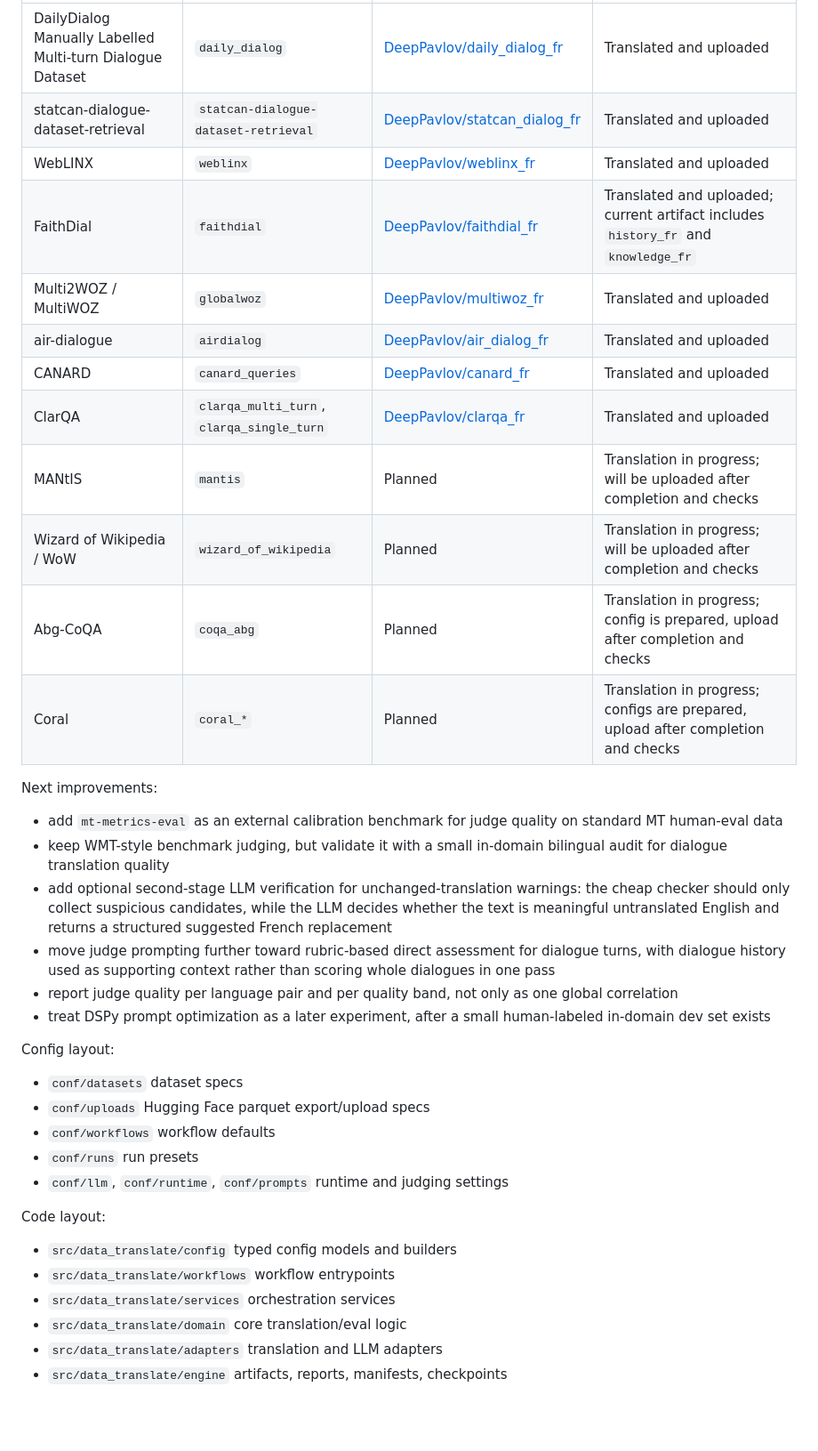
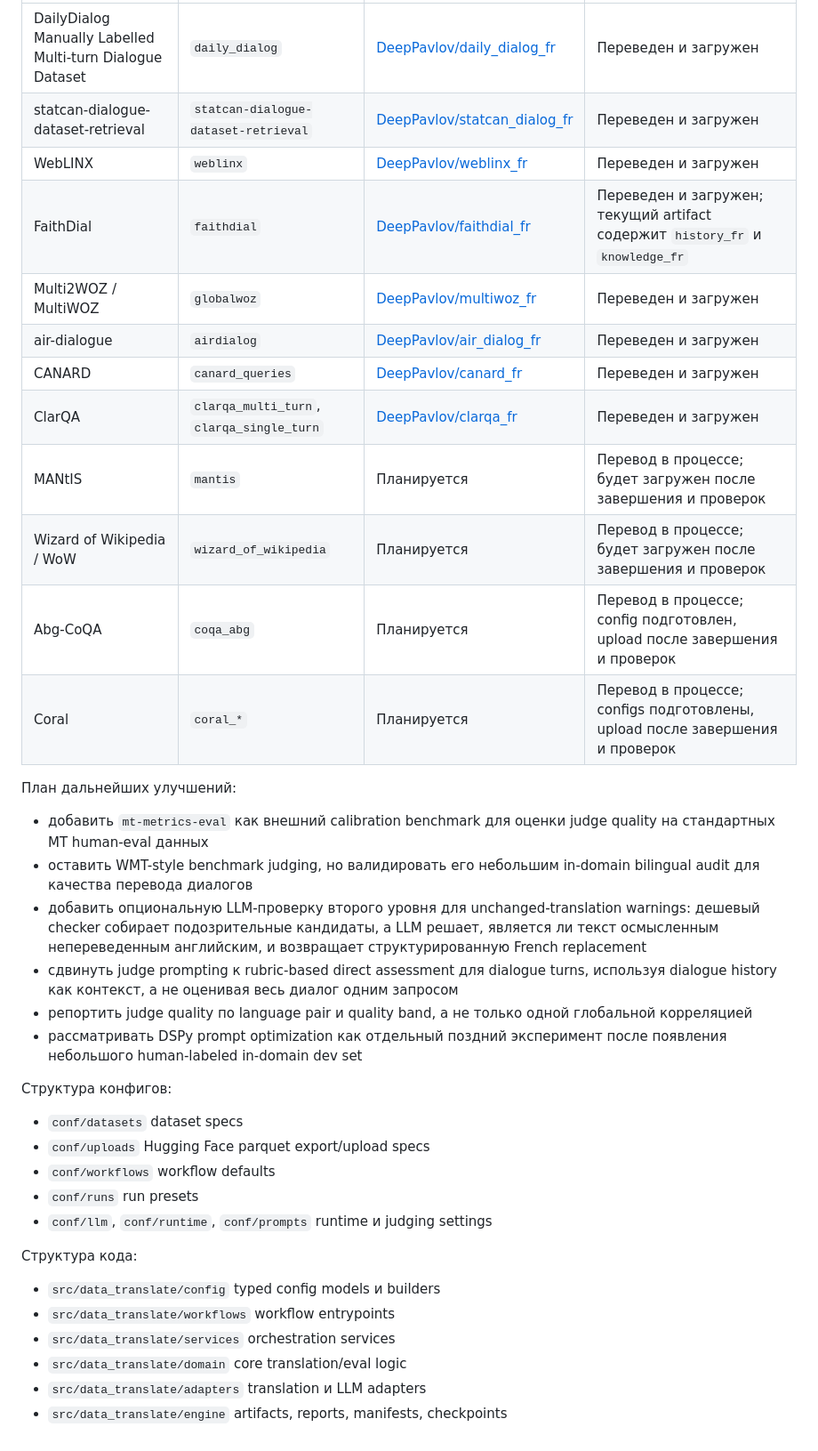
Before and after one commit to IsachenkoBogdan/data-translate, a Markdown page: README.md, the part around one of its changes. Shown at 89% size. Rendered like a GitHub page; blank space fills up the shorter version.

Commit message:
Translate README overview to Russian

```diff
--- a/README.md
+++ b/README.md
@@ -108,36 +108,36 @@ Dataset status:
 | --- | --- | --- | --- |
-| DailyDialog Manually Labelled Multi-turn Dialogue Dataset | `daily_dialog` | [DeepPavlov/daily_dialog_fr](https://huggingface.co/datasets/DeepPavlov/daily_dialog_fr) | Translated and uploaded |
-| statcan-dialogue-dataset-retrieval | `statcan-dialogue-dataset-retrieval` | [DeepPavlov/statcan_dialog_fr](https://huggingface.co/datasets/DeepPavlov/statcan_dialog_fr) | Translated and uploaded |
-| WebLINX | `weblinx` | [DeepPavlov/weblinx_fr](https://huggingface.co/datasets/DeepPavlov/weblinx_fr) | Translated and uploaded |
-| FaithDial | `faithdial` | [DeepPavlov/faithdial_fr](https://huggingface.co/datasets/DeepPavlov/faithdial_fr) | Translated and uploaded; current artifact includes `history_fr` and `knowledge_fr` |
-| Multi2WOZ / MultiWOZ | `globalwoz` | [DeepPavlov/multiwoz_fr](https://huggingface.co/datasets/DeepPavlov/multiwoz_fr) | Translated and uploaded |
-| air-dialogue | `airdialog` | [DeepPavlov/air_dialog_fr](https://huggingface.co/datasets/DeepPavlov/air_dialog_fr) | Translated and uploaded |
-| CANARD | `canard_queries` | [DeepPavlov/canard_fr](https://huggingface.co/datasets/DeepPavlov/canard_fr) | Translated and uploaded |
-| ClarQA | `clarqa_multi_turn`, `clarqa_single_turn` | [DeepPavlov/clarqa_fr](https://huggingface.co/datasets/DeepPavlov/clarqa_fr) | Translated and uploaded |
-| MANtIS | `mantis` | Planned | Translation in progress; will be uploaded after completion and checks |
-| Wizard of Wikipedia / WoW | `wizard_of_wikipedia` | Planned | Translation in progress; will be uploaded after completion and checks |
-| Abg-CoQA | `coqa_abg` | Planned | Translation in progress; config is prepared, upload after completion and checks |
-| Coral | `coral_*` | Planned | Translation in progress; configs are prepared, upload after completion and checks |
+| DailyDialog Manually Labelled Multi-turn Dialogue Dataset | `daily_dialog` | [DeepPavlov/daily_dialog_fr](https://huggingface.co/datasets/DeepPavlov/daily_dialog_fr) | Переведен и загружен |
+| statcan-dialogue-dataset-retrieval | `statcan-dialogue-dataset-retrieval` | [DeepPavlov/statcan_dialog_fr](https://huggingface.co/datasets/DeepPavlov/statcan_dialog_fr) | Переведен и загружен |
+| WebLINX | `weblinx` | [DeepPavlov/weblinx_fr](https://huggingface.co/datasets/DeepPavlov/weblinx_fr) | Переведен и загружен |
+| FaithDial | `faithdial` | [DeepPavlov/faithdial_fr](https://huggingface.co/datasets/DeepPavlov/faithdial_fr) | Переведен и загружен; текущий artifact содержит `history_fr` и `knowledge_fr` |
+| Multi2WOZ / MultiWOZ | `globalwoz` | [DeepPavlov/multiwoz_fr](https://huggingface.co/datasets/DeepPavlov/multiwoz_fr) | Переведен и загружен |
+| air-dialogue | `airdialog` | [DeepPavlov/air_dialog_fr](https://huggingface.co/datasets/DeepPavlov/air_dialog_fr) | Переведен и загружен |
+| CANARD | `canard_queries` | [DeepPavlov/canard_fr](https://huggingface.co/datasets/DeepPavlov/canard_fr) | Переведен и загружен |
+| ClarQA | `clarqa_multi_turn`, `clarqa_single_turn` | [DeepPavlov/clarqa_fr](https://huggingface.co/datasets/DeepPavlov/clarqa_fr) | Переведен и загружен |
+| MANtIS | `mantis` | Планируется | Перевод в процессе; будет загружен после завершения и проверок |
+| Wizard of Wikipedia / WoW | `wizard_of_wikipedia` | Планируется | Перевод в процессе; будет загружен после завершения и проверок |
+| Abg-CoQA | `coqa_abg` | Планируется | Перевод в процессе; config подготовлен, upload после завершения и проверок |
+| Coral | `coral_*` | Планируется | Перевод в процессе; configs подготовлены, upload после завершения и проверок |
 
-Next improvements:
-- add `mt-metrics-eval` as an external calibration benchmark for judge quality on standard MT human-eval data
-- keep WMT-style benchmark judging, but validate it with a small in-domain bilingual audit for dialogue translation quality
-- add optional second-stage LLM verification for unchanged-translation warnings: the cheap checker should only collect suspicious candidates, while the LLM decides whether the text is meaningful untranslated English and returns a structured suggested French replacement
-- move judge prompting further toward rubric-based direct assessment for dialogue turns, with dialogue history used as supporting context rather than scoring whole dialogues in one pass
-- report judge quality per language pair and per quality band, not only as one global correlation
-- treat DSPy prompt optimization as a later experiment, after a small human-labeled in-domain dev set exists
+План дальнейших улучшений:
+- добавить `mt-metrics-eval` как внешний calibration benchmark для оценки judge quality на стандартных MT human-eval данных
+- оставить WMT-style benchmark judging, но валидировать его небольшим in-domain bilingual audit для качества перевода диалогов
+- добавить опциональную LLM-проверку второго уровня для unchanged-translation warnings: дешевый checker собирает подозрительные кандидаты, а LLM решает, является ли текст осмысленным непереведенным английским, и возвращает структурированную French replacement
+- сдвинуть judge prompting к rubric-based direct assessment для dialogue turns, используя dialogue history как контекст, а не оценивая весь диалог одним запросом
+- репортить judge quality по language pair и quality band, а не только одной глобальной корреляцией
+- рассматривать DSPy prompt optimization как отдельный поздний эксперимент после появления небольшого human-labeled in-domain dev set
 
-Config layout:
+Структура конфигов:
 - `conf/datasets` dataset specs
 - `conf/uploads` Hugging Face parquet export/upload specs
 - `conf/workflows` workflow defaults
 - `conf/runs` run presets
-- `conf/llm`, `conf/runtime`, `conf/prompts` runtime and judging settings
+- `conf/llm`, `conf/runtime`, `conf/prompts` runtime и judging settings
 
-Code layout:
-- `src/data_translate/config` typed config models and builders
+Структура кода:
+- `src/data_translate/config` typed config models и builders
 - `src/data_translate/workflows` workflow entrypoints
 - `src/data_translate/services` orchestration services
 - `src/data_translate/domain` core translation/eval logic
-- `src/data_translate/adapters` translation and LLM adapters
+- `src/data_translate/adapters` translation и LLM adapters
 - `src/data_translate/engine` artifacts, reports, manifests, checkpoints
```
Also changed, not shown: other parts of README.md (+28 -28 lines).
